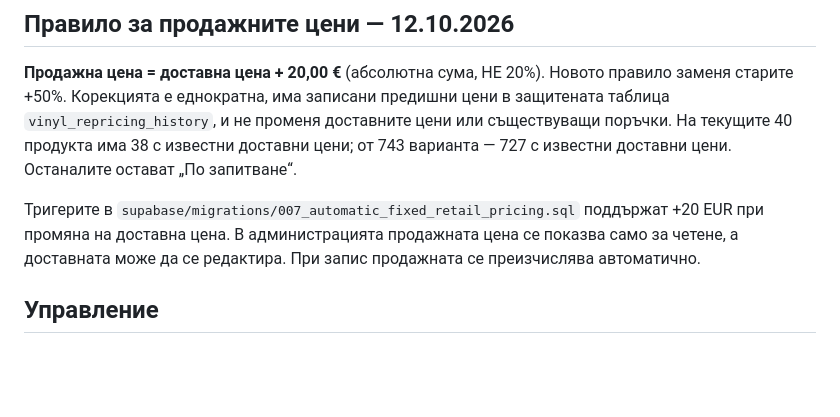
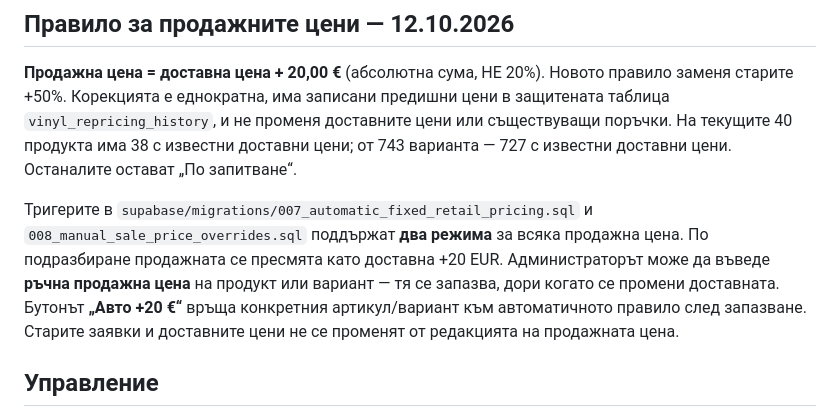
Before and after one commit to NikoNextcloud/vinilpechat, a Markdown page: README.md, the part around the change. GitHub-like rendering; blank space fills up the shorter version.

Commit message:
Document manual retail overrides and auto plus EUR 20 restore

```diff
--- a/README.md
+++ b/README.md
@@ -30,7 +30,7 @@
 
 **Продажна цена = доставна цена + 20,00 €** (абсолютна сума, НЕ 20%). Новото правило заменя старите +50%. Корекцията е еднократна, има записани предишни цени в защитената таблица `vinyl_repricing_history`, и не променя доставните цени или съществуващи поръчки. На текущите 40 продукта има 38 с известни доставни цени; от 743 варианта — 727 с известни доставни цени. Останалите остават „По запитване“.
 
-Тригерите в `supabase/migrations/007_automatic_fixed_retail_pricing.sql` поддържат +20 EUR при промяна на доставна цена. В администрацията продажната цена се показва само за четене, а доставната може да се редактира. При запис продажната се преизчислява автоматично.
+Тригерите в `supabase/migrations/007_automatic_fixed_retail_pricing.sql` и `008_manual_sale_price_overrides.sql` поддържат **два режима** за всяка продажна цена. По подразбиране продажната се пресмята като доставна +20 EUR. Администраторът може да въведе **ръчна продажна цена** на продукт или вариант — тя се запазва, дори когато се промени доставната. Бутонът **„Авто +20 €“** връща конкретния артикул/вариант към автоматичното правило след запазване. Старите заявки и доставните цени не се променят от редакцията на продажната цена.
 
 ## Управление
 
```
